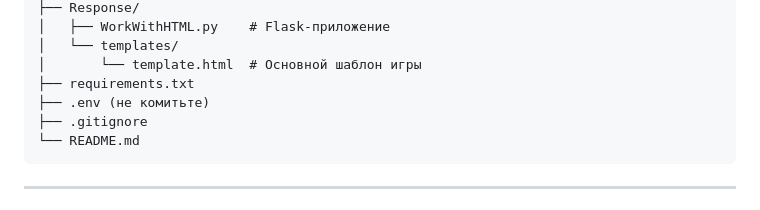
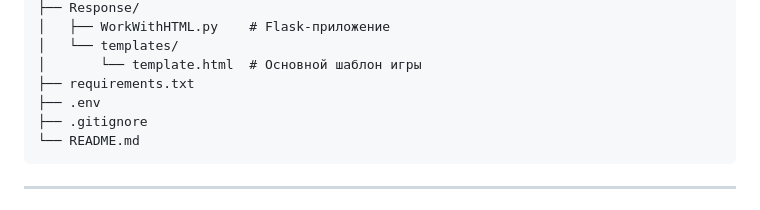
Before and after one commit to CroxyU/TS2026, a Markdown page: README.md, the part around the change. Drawn GitHub-style.

Commit message:
виа 2

````diff
--- a/README.md
+++ b/README.md
@@ -68,7 +68,7 @@ python Response/WorkWithHTML.py
 │   └── templates/
 │       └── template.html  # Основной шаблон игры
 ├── requirements.txt
-├── .env (не комитьте)
+├── .env
 ├── .gitignore
 └── README.md
 ```
````
